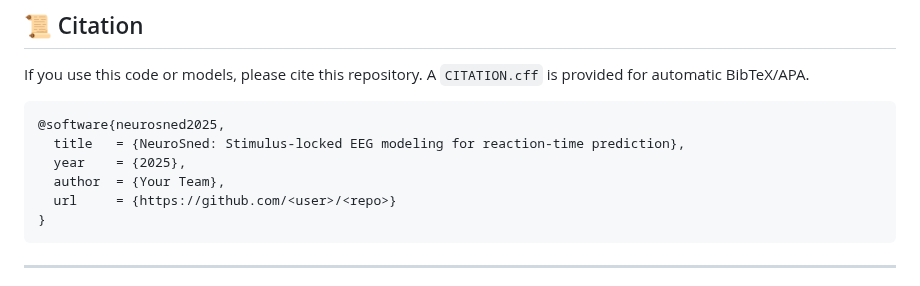
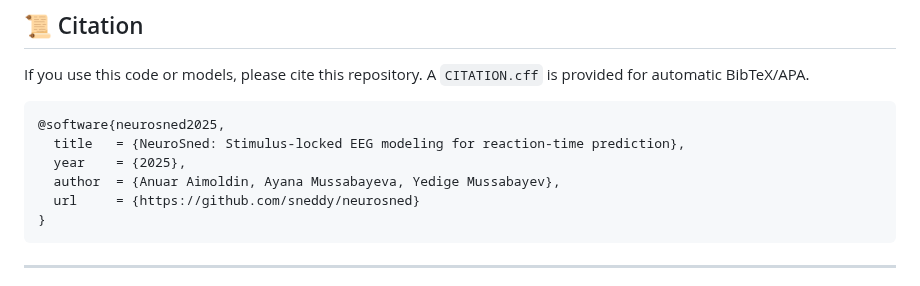
Before and after one commit to sneddy/neurosned, a Markdown page: README.md, the part around the change. Drawn GitHub-style.

Commit message:
second task description

````diff
--- a/README.md
+++ b/README.md
@@ -326,8 +326,8 @@ If you use this code or models, please cite this repository. A `CITATION.cff` is
 @software{neurosned2025,
   title   = {NeuroSned: Stimulus-locked EEG modeling for reaction-time prediction},
   year    = {2025},
-  author  = {Your Team},
-  url     = {https://github.com/<user>/<repo>}
+  author  = {Anuar Aimoldin, Ayana Mussabayeva, Yedige Mussabayev},
+  url     = {https://github.com/sneddy/neurosned}
 }
 ```
 
````
